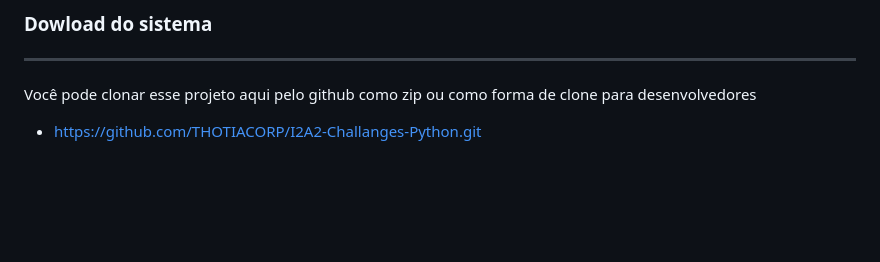
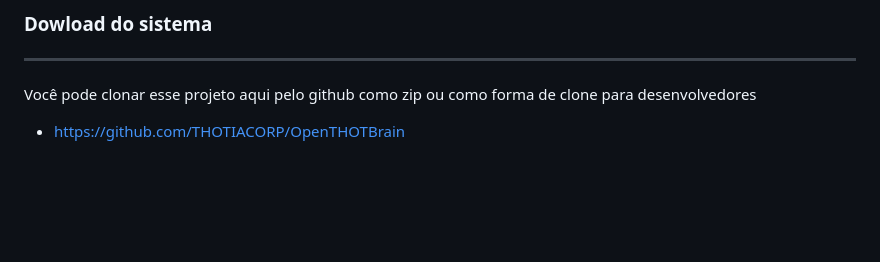
Before and after one commit to THOTIACORP/OpenTHOTBrain, a Markdown page: README.md, the part around the change. GitHub-like rendering.

```diff
--- a/README.md
+++ b/README.md
@@ -236,7 +236,7 @@ Também haverá computação quântica em 2025 o sistema estará preparado para
 <hr>
 
 Você pode clonar esse projeto aqui pelo github como zip ou como forma de clone para desenvolvedores
-- https://github.com/THOTIACORP/I2A2-Challanges-Python.git
+- https://github.com/THOTIACORP/OpenTHOTBrain
 
 <br><br><br><br>
 
```
